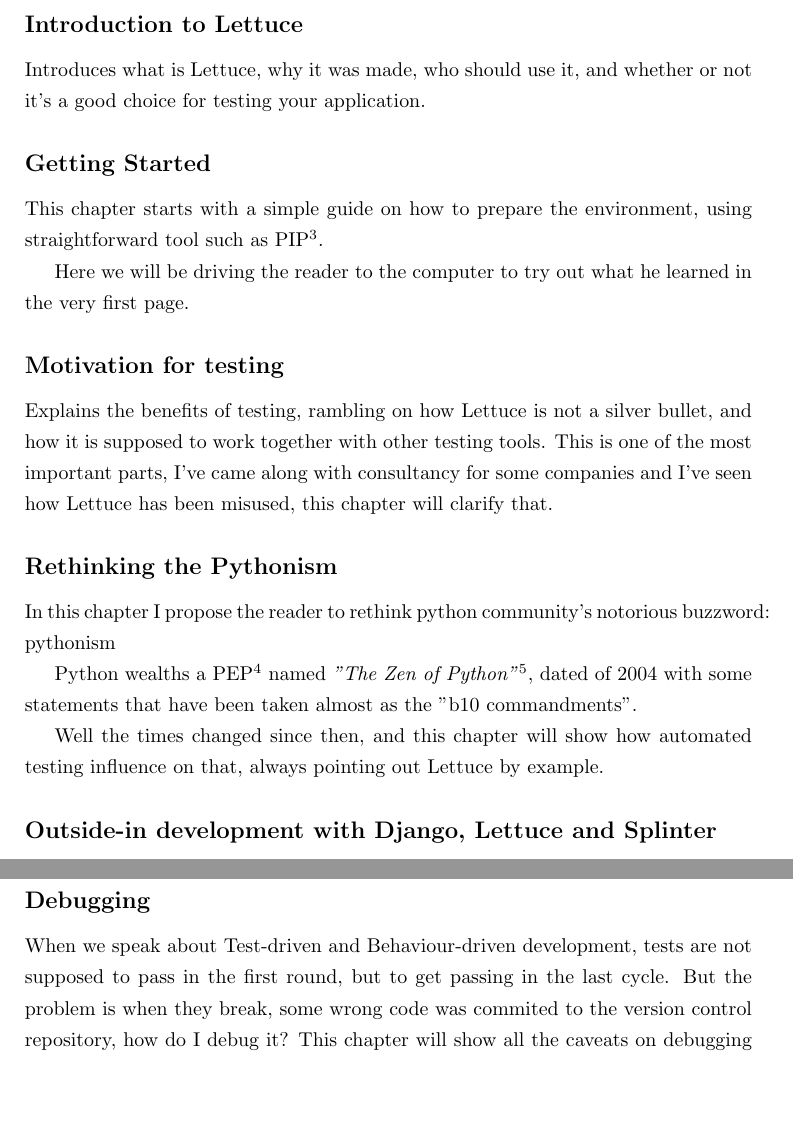
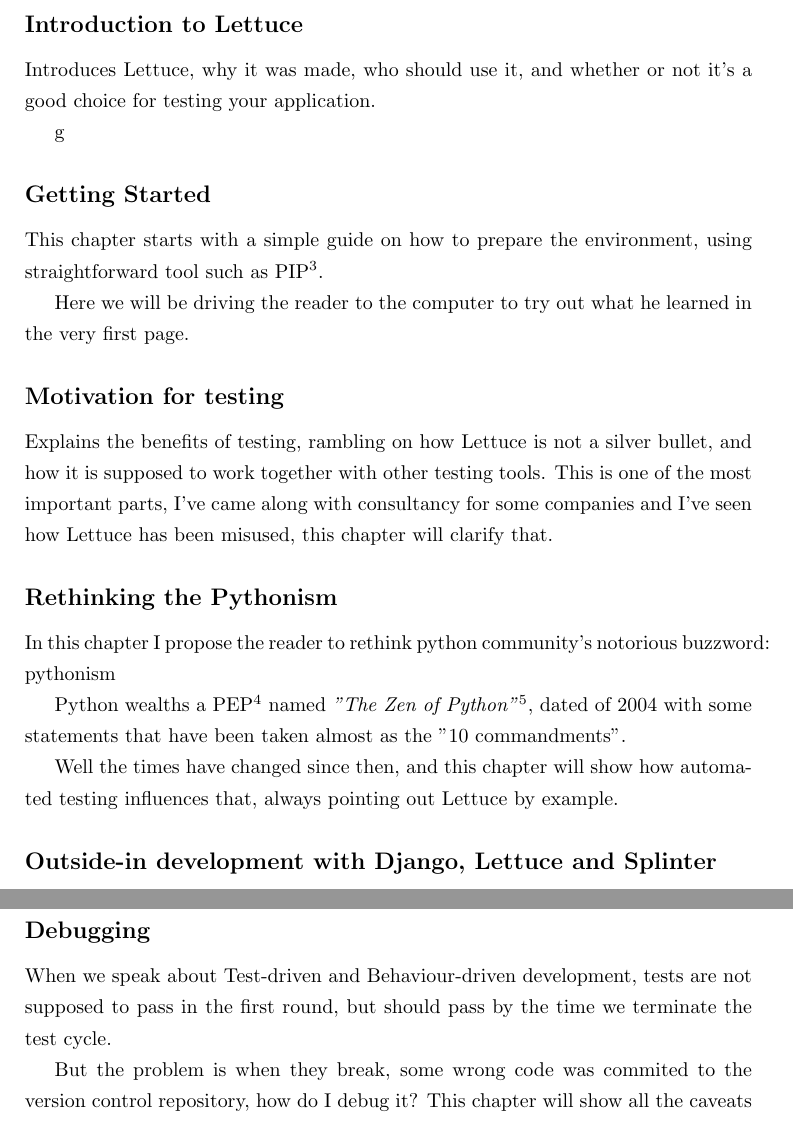
Before and after one commit to gabrielfalcao/The-Lettuce-Book, a LaTeX document (book.tex): two parts of pages 2 and 3 of 13, joined at a grey line, cut so that both start at the same text, the shorter picture padded with empty space. Compiled offline with pdfLaTeX.

Commit message:
applying changes proposed by Nitya. Thank you!

```diff
--- a/book.tex
+++ b/book.tex
@@ -64,10 +64,10 @@
 
 \subsection*{Introduction to Lettuce}
 \noindent
-Introduces what is Lettuce, why it was made, who should use it, and
+Introduces Lettuce, why it was made, who should use it, and
 whether or not it's a good choice for testing your application.
 
-\subsection*{Getting Started}
+g\subsection*{Getting Started}
 This chapter starts with a simple guide on how to prepare the environment, using straightforward tool such as PIP\footnote{A hassless python package manager}.
 
 Here we will be driving the reader to the computer to try out what he
@@ -85,10 +85,11 @@
 In this chapter I propose the reader to rethink python community's
 notorious buzzword: pythonism
 
-Python wealths a PEP\footnote{Acronym for Python Enhancement Proposals} named \textit{"The Zen of Python"}\footnote{http://www.python.org/dev/peps/pep-0020/}, dated of 2004 with some statements that have been taken almost as the "b10 commandments".
+Python wealths a PEP\footnote{Acronym for Python Enhancement
+ Proposals} named \textit{"The Zen of Python"}\footnote{http://www.python.org/dev/peps/pep-0020/}, dated of 2004 with some statements that have been taken almost as the "10 commandments".
 
-Well the times changed since then, and this chapter will show how
-automated testing influence on that, always pointing out Lettuce by
+Well the times have changed since then, and this chapter will show how
+automated testing influences that, always pointing out Lettuce by
 example.
 
 \subsection*{Outside-in development with Django, Lettuce and Splinter}
@@ -123,8 +124,9 @@
 
 \subsection*{Debugging}
 When we speak about Test-driven and Behaviour-driven development,
-tests are not supposed to pass in the first round, but to get passing
-in the last cycle.
+tests are not supposed to pass in the first round, but should pass by
+the time we terminate the test cycle.
+
 But the problem is when they break, some wrong code was commited to
 the version control repository, how do I debug it?
 This chapter will show all the caveats on debugging Lettuce tests.
```
Also changed, not shown: book.tex (4 more changed lines).
